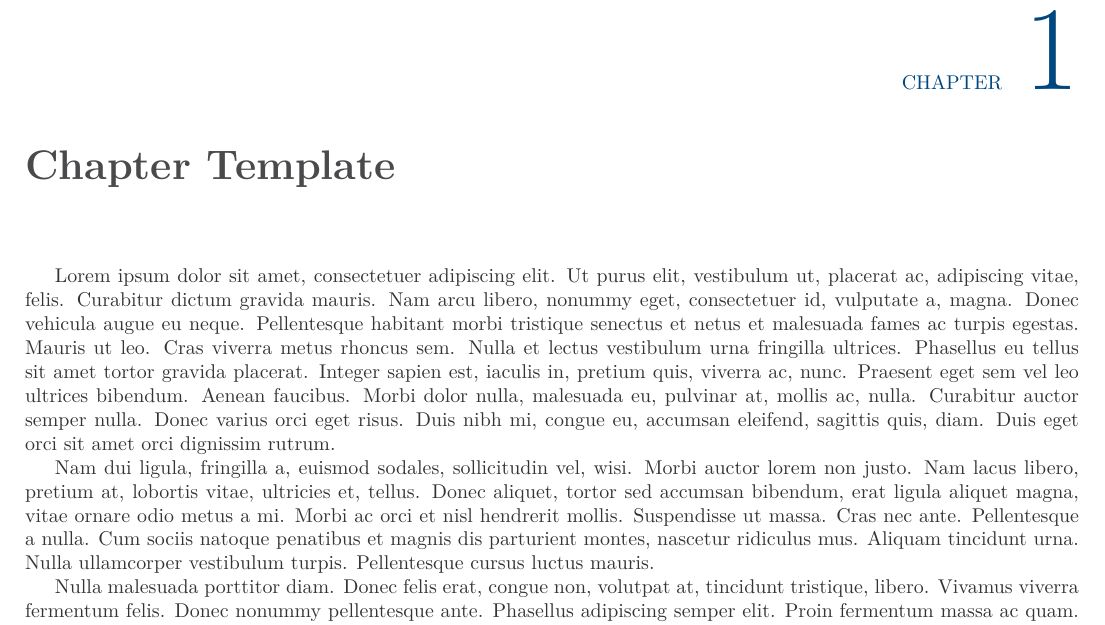
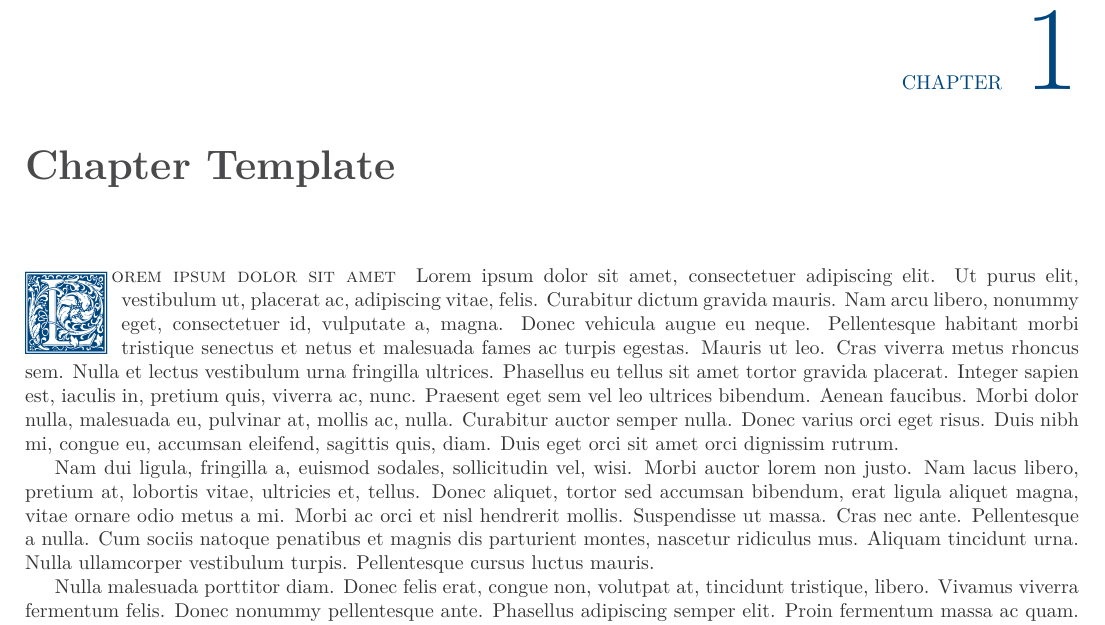
Before and after one commit to eopResBaz/ResBaz2020_LaTeX, a LaTeX book (document.tex, which reads pages/00_pagetemplate.tex): part of page 2 of 8, cut so that both start at the same text. Compiled offline with pdfLaTeX.

Commit message:
big letter example

```diff
--- a/pages/00_pagetemplate.tex
+++ b/pages/00_pagetemplate.tex
@@ -2,6 +2,7 @@
 \begin{document}
 
 \chapter{Chapter Template}
+\BigLetter{L}{orem ipsum dolor sit amet}
 \lipsum
 
 \end{document}
```
